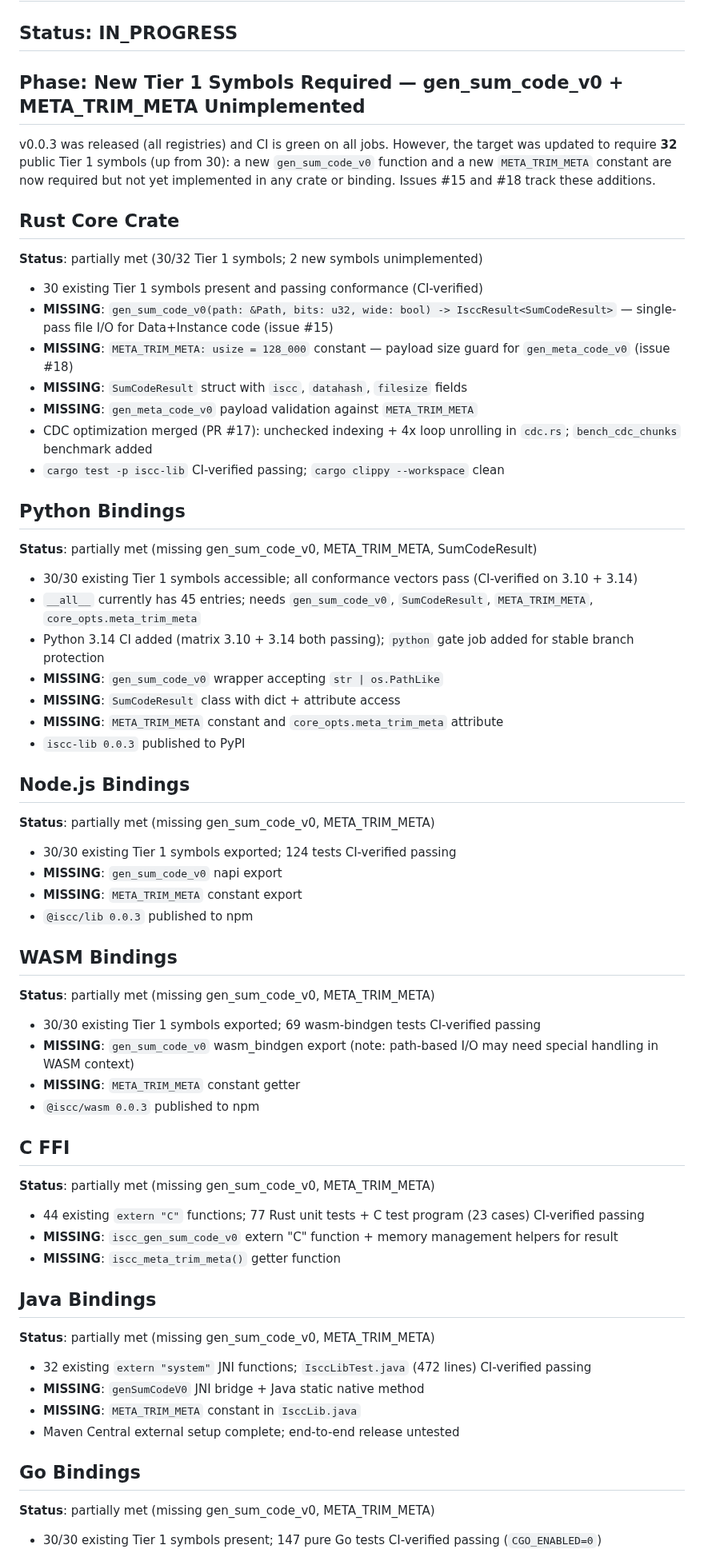
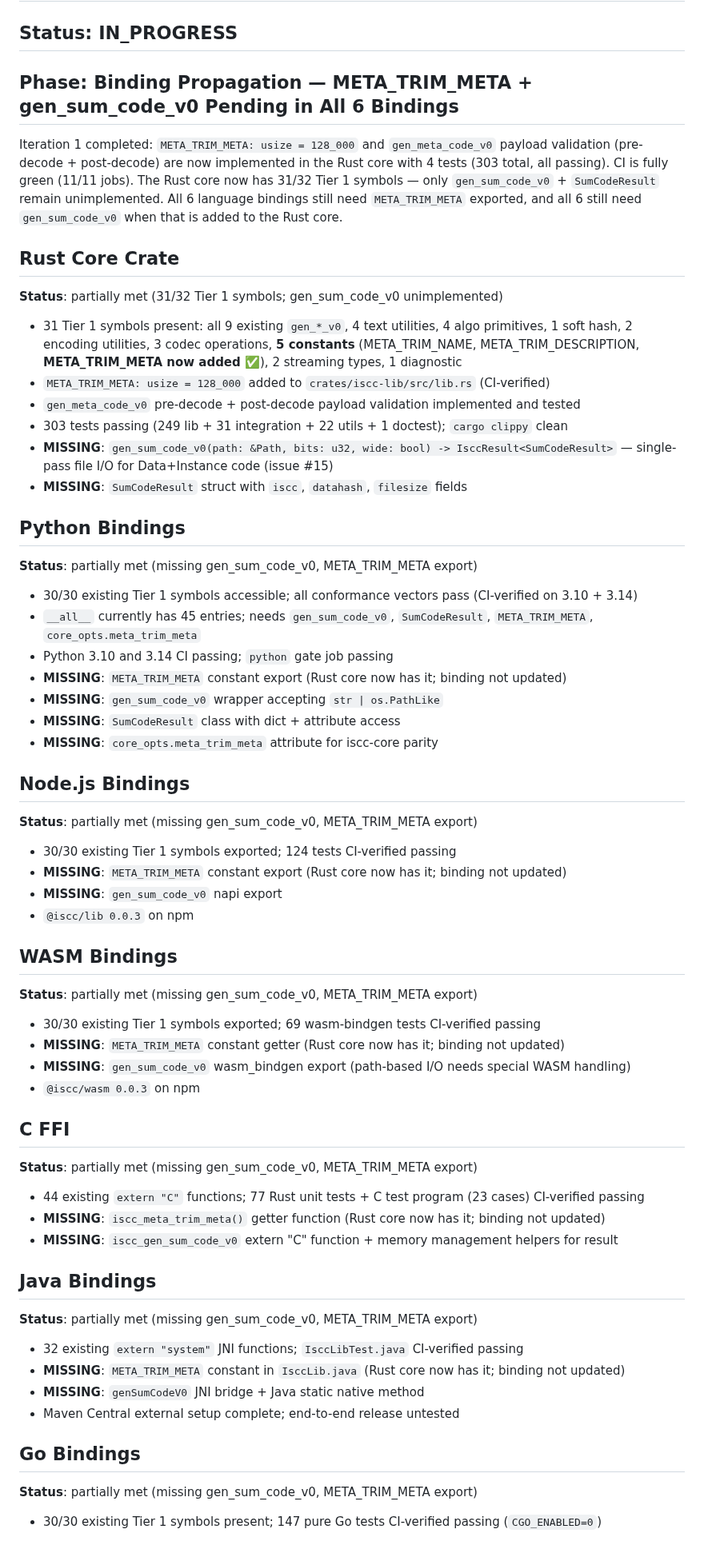
Before and after one commit to iscc/iscc-lib, a Markdown page: .claude/context/state.md, the part around one of its changes. Shown at 80% size. Rendered like a GitHub page.

Commit message:
cid(update-state): iteration 1 done — META_TRIM_META in Rust core; 6 bindings need propagation

```diff
--- a/.claude/context/state.md
+++ b/.claude/context/state.md
@@ -4,82 +4,82 @@
 
 ## Status: IN_PROGRESS
 
-## Phase: New Tier 1 Symbols Required — gen_sum_code_v0 + META_TRIM_META Unimplemented
+## Phase: Binding Propagation — META_TRIM_META + gen_sum_code_v0 Pending in All 6 Bindings
 
-v0.0.3 was released (all registries) and CI is green on all jobs. However, the target was updated to
-require **32** public Tier 1 symbols (up from 30): a new `gen_sum_code_v0` function and a new
-`META_TRIM_META` constant are now required but not yet implemented in any crate or binding. Issues
-#15 and #18 track these additions.
+Iteration 1 completed: `META_TRIM_META: usize = 128_000` and `gen_meta_code_v0` payload validation
+(pre-decode + post-decode) are now implemented in the Rust core with 4 tests (303 total, all
+passing). CI is fully green (11/11 jobs). The Rust core now has 31/32 Tier 1 symbols — only
+`gen_sum_code_v0` + `SumCodeResult` remain unimplemented. All 6 language bindings still need
+`META_TRIM_META` exported, and all 6 still need `gen_sum_code_v0` when that is added to the Rust
+core.
 
 ## Rust Core Crate
 
-**Status**: partially met (30/32 Tier 1 symbols; 2 new symbols unimplemented)
+**Status**: partially met (31/32 Tier 1 symbols; gen_sum_code_v0 unimplemented)
 
-- 30 existing Tier 1 symbols present and passing conformance (CI-verified)
+- 31 Tier 1 symbols present: all 9 existing `gen_*_v0`, 4 text utilities, 4 algo primitives, 1 soft
+    hash, 2 encoding utilities, 3 codec operations, **5 constants** (META_TRIM_NAME,
+    META_TRIM_DESCRIPTION, **META_TRIM_META now added ✅**), 2 streaming types, 1 diagnostic
+- `META_TRIM_META: usize = 128_000` added to `crates/iscc-lib/src/lib.rs` (CI-verified)
+- `gen_meta_code_v0` pre-decode + post-decode payload validation implemented and tested
+- 303 tests passing (249 lib + 31 integration + 22 utils + 1 doctest); `cargo clippy` clean
 - **MISSING**: `gen_sum_code_v0(path: &Path, bits: u32, wide: bool) -> IsccResult<SumCodeResult>` —
     single-pass file I/O for Data+Instance code (issue #15)
-- **MISSING**: `META_TRIM_META: usize = 128_000` constant — payload size guard for
-    `gen_meta_code_v0` (issue #18)
 - **MISSING**: `SumCodeResult` struct with `iscc`, `datahash`, `filesize` fields
-- **MISSING**: `gen_meta_code_v0` payload validation against `META_TRIM_META`
-- CDC optimization merged (PR #17): unchecked indexing + 4x loop unrolling in `cdc.rs`;
-    `bench_cdc_chunks` benchmark added
-- `cargo test -p iscc-lib` CI-verified passing; `cargo clippy --workspace` clean
 
 ## Python Bindings
 
-**Status**: partially met (missing gen_sum_code_v0, META_TRIM_META, SumCodeResult)
+**Status**: partially met (missing gen_sum_code_v0, META_TRIM_META export)
 
 - 30/30 existing Tier 1 symbols accessible; all conformance vectors pass (CI-verified on 3.10 +
     3.14)
 - `__all__` currently has 45 entries; needs `gen_sum_code_v0`, `SumCodeResult`, `META_TRIM_META`,
     `core_opts.meta_trim_meta`
-- Python 3.14 CI added (matrix 3.10 + 3.14 both passing); `python` gate job added for stable branch
-    protection
+- Python 3.10 and 3.14 CI passing; `python` gate job passing
+- **MISSING**: `META_TRIM_META` constant export (Rust core now has it; binding not updated)
 - **MISSING**: `gen_sum_code_v0` wrapper accepting `str | os.PathLike`
 - **MISSING**: `SumCodeResult` class with dict + attribute access
-- **MISSING**: `META_TRIM_META` constant and `core_opts.meta_trim_meta` attribute
-- `iscc-lib 0.0.3` published to PyPI
+- **MISSING**: `core_opts.meta_trim_meta` attribute for iscc-core parity
 
 ## Node.js Bindings
 
-**Status**: partially met (missing gen_sum_code_v0, META_TRIM_META)
+**Status**: partially met (missing gen_sum_code_v0, META_TRIM_META export)
 
 - 30/30 existing Tier 1 symbols exported; 124 tests CI-verified passing
+- **MISSING**: `META_TRIM_META` constant export (Rust core now has it; binding not updated)
 - **MISSING**: `gen_sum_code_v0` napi export
-- **MISSING**: `META_TRIM_META` constant export
-- `@iscc/lib 0.0.3` published to npm
+- `@iscc/lib 0.0.3` on npm
 
 ## WASM Bindings
 
-**Status**: partially met (missing gen_sum_code_v0, META_TRIM_META)
+**Status**: partially met (missing gen_sum_code_v0, META_TRIM_META export)
 
 - 30/30 existing Tier 1 symbols exported; 69 wasm-bindgen tests CI-verified passing
-- **MISSING**: `gen_sum_code_v0` wasm_bindgen export (note: path-based I/O may need special handling
-    in WASM context)
-- **MISSING**: `META_TRIM_META` constant getter
-- `@iscc/wasm 0.0.3` published to npm
+- **MISSING**: `META_TRIM_META` constant getter (Rust core now has it; binding not updated)
+- **MISSING**: `gen_sum_code_v0` wasm_bindgen export (path-based I/O needs special WASM handling)
+- `@iscc/wasm 0.0.3` on npm
 
 ## C FFI
 
-**Status**: partially met (missing gen_sum_code_v0, META_TRIM_META)
+**Status**: partially met (missing gen_sum_code_v0, META_TRIM_META export)
 
 - 44 existing `extern "C"` functions; 77 Rust unit tests + C test program (23 cases) CI-verified
     passing
+- **MISSING**: `iscc_meta_trim_meta()` getter function (Rust core now has it; binding not updated)
 - **MISSING**: `iscc_gen_sum_code_v0` extern "C" function + memory management helpers for result
-- **MISSING**: `iscc_meta_trim_meta()` getter function
 
 ## Java Bindings
 
-**Status**: partially met (missing gen_sum_code_v0, META_TRIM_META)
+**Status**: partially met (missing gen_sum_code_v0, META_TRIM_META export)
 
-- 32 existing `extern "system"` JNI functions; `IsccLibTest.java` (472 lines) CI-verified passing
+- 32 existing `extern "system"` JNI functions; `IsccLibTest.java` CI-verified passing
+- **MISSING**: `META_TRIM_META` constant in `IsccLib.java` (Rust core now has it; binding not
+    updated)
 - **MISSING**: `genSumCodeV0` JNI bridge + Java static native method
-- **MISSING**: `META_TRIM_META` constant in `IsccLib.java`
 - Maven Central external setup complete; end-to-end release untested
 
 ## Go Bindings
 
-**Status**: partially met (missing gen_sum_code_v0, META_TRIM_META)
+**Status**: partially met (missing gen_sum_code_v0, META_TRIM_META export)
 
 - 30/30 existing Tier 1 symbols present; 147 pure Go tests CI-verified passing (`CGO_ENABLED=0`)
```
Also changed, not shown: other parts of .claude/context/state.md (+19 -20 lines), 1 other file.
